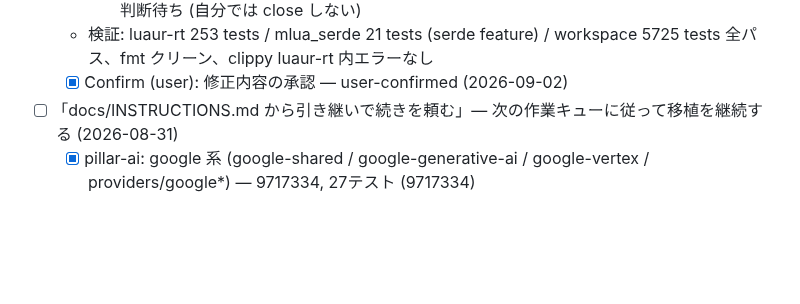
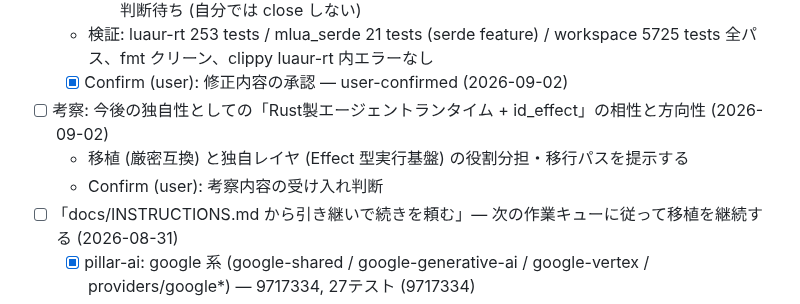
Before and after one commit to vi2q/pillar, a Markdown page: docs/INSTRUCTIONS.md, the part around the change. Drawn GitHub-style; blank space fills up the shorter version.

Commit message:
docs: record id_effect direction discussion in INSTRUCTIONS checklist

```diff
--- a/docs/INSTRUCTIONS.md
+++ b/docs/INSTRUCTIONS.md
@@ -77,6 +77,9 @@ pi v0.84.3 (TypeScript, commit `56700d42e`) を Rust に移植する。拡張機
   - 検証: luaur-rt 253 tests / mlua_serde 21 tests (serde feature) / workspace 5725 tests 全パス、fmt クリーン、clippy luaur-rt 内エラーなし
   - [x] Confirm (user): 修正内容の承認 — user-confirmed (2026-09-02)
 
+- [ ] 考察: 今後の独自性としての「Rust製エージェントランタイム + id_effect」の相性と方向性 (2026-09-02)
+  - 移植 (厳密互換) と独自レイヤ (Effect 型実行基盤) の役割分担・移行パスを提示する
+  - Confirm (user): 考察内容の受け入れ判断
 - [ ] 「docs/INSTRUCTIONS.md から引き継いで続きを頼む」— 次の作業キューに従って移植を継続する (2026-08-31)
   - [x] pillar-ai: google 系 (google-shared / google-generative-ai / google-vertex / providers/google*) — 9717334, 27テスト (9717334)
   - [x] pillar-ai: mistral-conversations — ab4e80a + 870fca8 (adapter + 20 parity tests)
```
